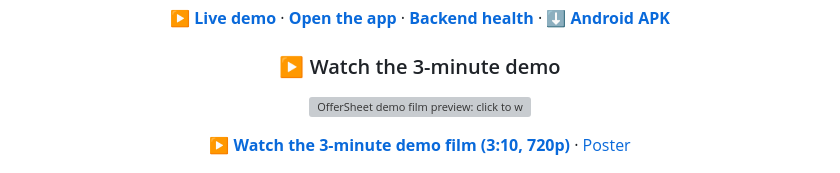
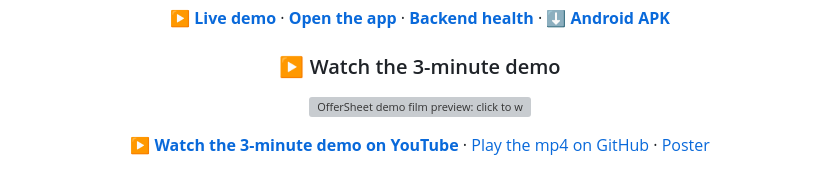
Before and after one commit to mohamedwael201193/OfferSheet, a Markdown page: README.md, the part around one of its changes. Drawn GitHub-style; grey boxes are pictures that could not be loaded.

Commit message:
U22b: README demo hero links to the YouTube film (#17)
Hero preview opens the public YouTube film; in-repo mp4 kept as secondary link.

```diff
--- a/README.md
+++ b/README.md
@@ -20,5 +20,5 @@
 
-**[▶ Watch the 3-minute demo film (3:10, 720p)](https://github.com/mohamedwael201193/OfferSheet/blob/main/docs/media/offersheet-demo.mp4)** · [Poster](docs/media/offersheet-demo-poster.jpg)
+**[▶ Watch the 3-minute demo on YouTube](https://www.youtube.com/watch?v=hJfhIayYv-w)** · [Play the mp4 on GitHub](https://github.com/mohamedwael201193/OfferSheet/blob/main/docs/media/offersheet-demo.mp4) · [Poster](docs/media/offersheet-demo-poster.jpg)
 
 <img src="docs/screenshots/landing-1280.jpg" alt="OfferSheet landing page: Know the number before you sign. The recorded trial 1 card shows $250,000 ÷ $120 = 2,084 tickets" width="100%">
 
```
Also changed, not shown: other parts of README.md (+1 -1 lines).
